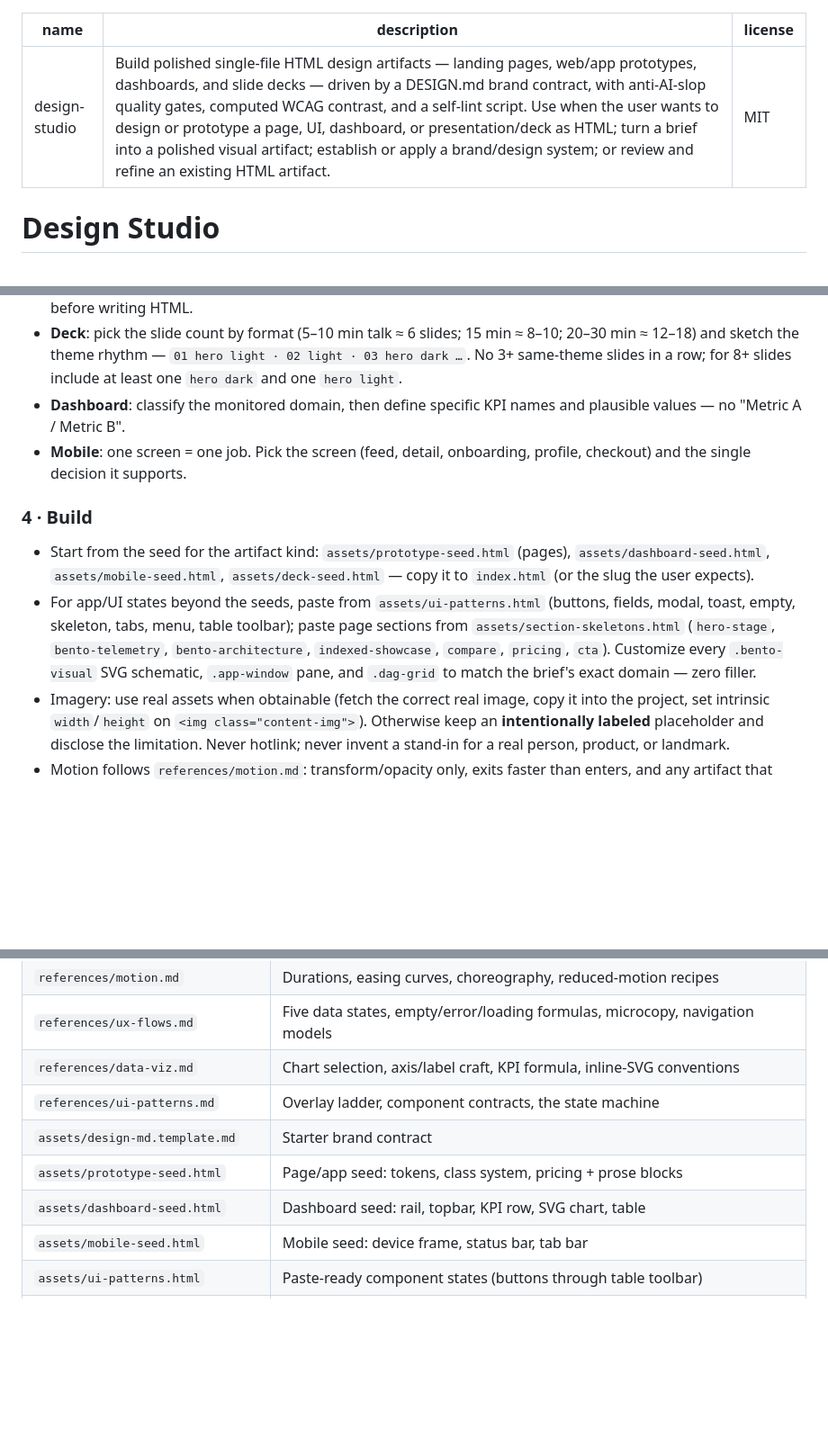
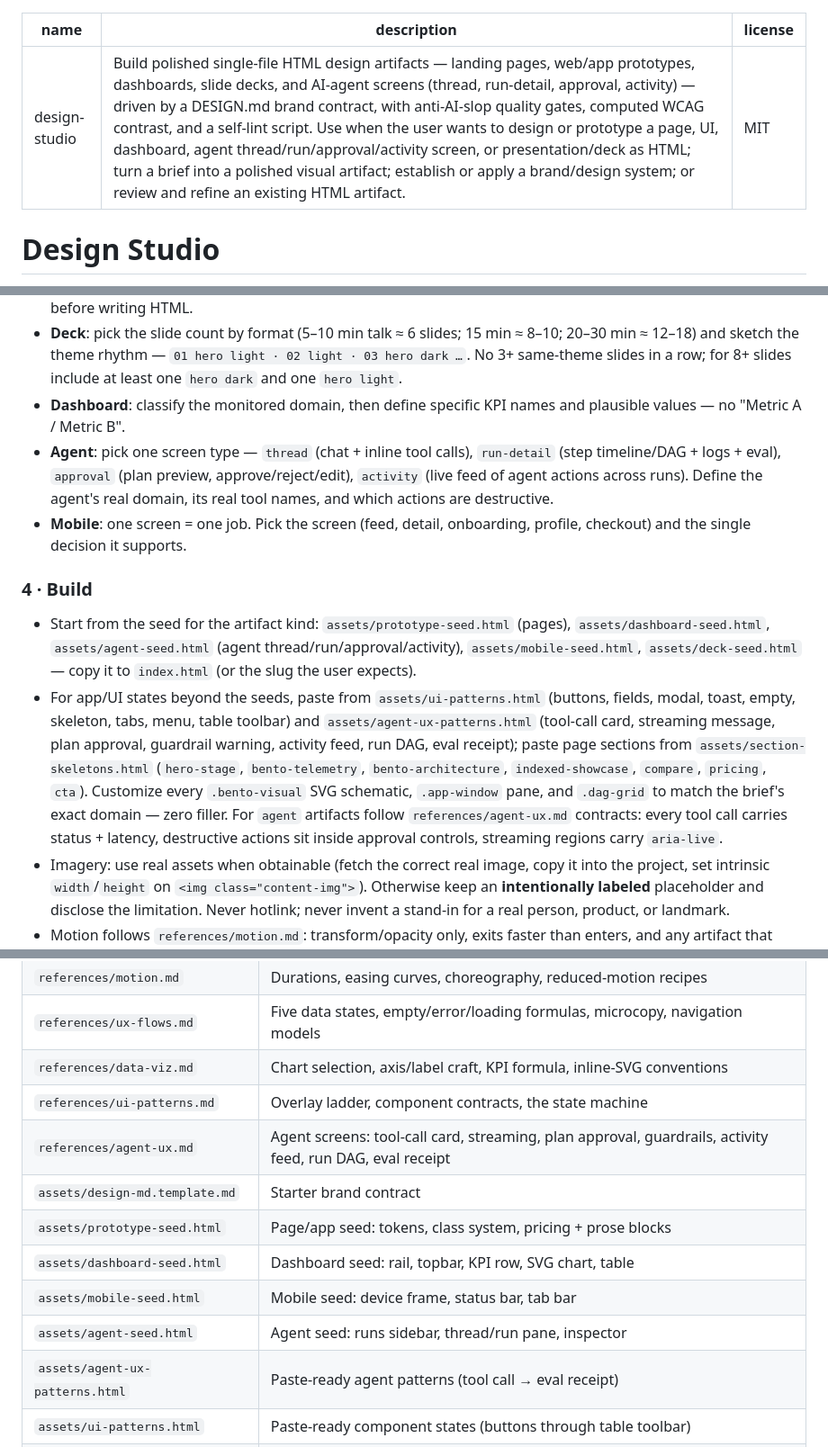
Before and after one commit to itsd0/design-studio-skill, a Markdown page: SKILL.md, 3 parts joined by grey strips. Shown at 90% size. Rendered like a GitHub page; blank space fills up the shorter version.

```diff
--- a/SKILL.md
+++ b/SKILL.md
@@ -1,6 +1,6 @@
 ---
 name: design-studio
-description: Build polished single-file HTML design artifacts — landing pages, web/app prototypes, dashboards, and slide decks — driven by a DESIGN.md brand contract, with anti-AI-slop quality gates, computed WCAG contrast, and a self-lint script. Use when the user wants to design or prototype a page, UI, dashboard, or presentation/deck as HTML; turn a brief into a polished visual artifact; establish or apply a brand/design system; or review and refine an existing HTML artifact.
+description: Build polished single-file HTML design artifacts — landing pages, web/app prototypes, dashboards, slide decks, and AI-agent screens (thread, run-detail, approval, activity) — driven by a DESIGN.md brand contract, with anti-AI-slop quality gates, computed WCAG contrast, and a self-lint script. Use when the user wants to design or prototype a page, UI, dashboard, agent thread/run/approval/activity screen, or presentation/deck as HTML; turn a brief into a polished visual artifact; establish or apply a brand/design system; or review and refine an existing HTML artifact.
 license: MIT
 ---
 
@@ -43,12 +43,13 @@ Capture: product, audience, goal, artifact kind (landing / prototype / dashboard
 - **Landing / prototype**: choose 4–6 sections with flagship visual rhythm (`hero-stage` with `.app-window` studio/runtime preview → `bento-telemetry` gapless hairline schematics → `bento-architecture` *or* `indexed-showcase` `01`–`04` tab matrix → `compare` hairline table *or* `pricing` → `cta`). State the section list to the user before writing HTML.
 - **Deck**: pick the slide count by format (5–10 min talk ≈ 6 slides; 15 min ≈ 8–10; 20–30 min ≈ 12–18) and sketch the theme rhythm — `01 hero light · 02 light · 03 hero dark …`. No 3+ same-theme slides in a row; for 8+ slides include at least one `hero dark` and one `hero light`.
 - **Dashboard**: classify the monitored domain, then define specific KPI names and plausible values — no "Metric A / Metric B".
+- **Agent**: pick one screen type — `thread` (chat + inline tool calls), `run-detail` (step timeline/DAG + logs + eval), `approval` (plan preview, approve/reject/edit), `activity` (live feed of agent actions across runs). Define the agent's real domain, its real tool names, and which actions are destructive.
 - **Mobile**: one screen = one job. Pick the screen (feed, detail, onboarding, profile, checkout) and the single decision it supports.
 
 ### 4 · Build
 
-- Start from the seed for the artifact kind: `assets/prototype-seed.html` (pages), `assets/dashboard-seed.html`, `assets/mobile-seed.html`, `assets/deck-seed.html` — copy it to `index.html` (or the slug the user expects).
-- For app/UI states beyond the seeds, paste from `assets/ui-patterns.html` (buttons, fields, modal, toast, empty, skeleton, tabs, menu, table toolbar); paste page sections from `assets/section-skeletons.html` (`hero-stage`, `bento-telemetry`, `bento-architecture`, `indexed-showcase`, `compare`, `pricing`, `cta`). Customize every `.bento-visual` SVG schematic, `.app-window` pane, and `.dag-grid` to match the brief's exact domain — zero filler.
+- Start from the seed for the artifact kind: `assets/prototype-seed.html` (pages), `assets/dashboard-seed.html`, `assets/agent-seed.html` (agent thread/run/approval/activity), `assets/mobile-seed.html`, `assets/deck-seed.html` — copy it to `index.html` (or the slug the user expects).
+- For app/UI states beyond the seeds, paste from `assets/ui-patterns.html` (buttons, fields, modal, toast, empty, skeleton, tabs, menu, table toolbar) and `assets/agent-ux-patterns.html` (tool-call card, streaming message, plan approval, guardrail warning, activity feed, run DAG, eval receipt); paste page sections from `assets/section-skeletons.html` (`hero-stage`, `bento-telemetry`, `bento-architecture`, `indexed-showcase`, `compare`, `pricing`, `cta`). Customize every `.bento-visual` SVG schematic, `.app-window` pane, and `.dag-grid` to match the brief's exact domain — zero filler. For `agent` artifacts follow `references/agent-ux.md` contracts: every tool call carries status + latency, destructive actions sit inside approval controls, streaming regions carry `aria-live`.
 - Imagery: use real assets when obtainable (fetch the correct real image, copy it into the project, set intrinsic `width`/`height` on `<img class="content-img">`). Otherwise keep an **intentionally labeled** placeholder and disclose the limitation. Never hotlink; never invent a stand-in for a real person, product, or landmark.
 - Motion follows `references/motion.md`: transform/opacity only, exits faster than enters, and any artifact that animates ships the reduced-motion path.
 - Stateful and data surfaces cover the five states per `references/ux-flows.md`; charts follow `references/data-viz.md`.
@@ -89,10 +90,13 @@ When the user asks to review or audit an existing artifact rather than build one
 | `references/ux-flows.md` | Five data states, empty/error/loading formulas, microcopy, navigation models |
 | `references/data-viz.md` | Chart selection, axis/label craft, KPI formula, inline-SVG conventions |
 | `references/ui-patterns.md` | Overlay ladder, component contracts, the state machine |
+| `references/agent-ux.md` | Agent screens: tool-call card, streaming, plan approval, guardrails, activity feed, run DAG, eval receipt |
 | `assets/design-md.template.md` | Starter brand contract |
 | `assets/prototype-seed.html` | Page/app seed: tokens, class system, pricing + prose blocks |
 | `assets/dashboard-seed.html` | Dashboard seed: rail, topbar, KPI row, SVG chart, table |
 | `assets/mobile-seed.html` | Mobile seed: device frame, status bar, tab bar |
+| `assets/agent-seed.html` | Agent seed: runs sidebar, thread/run pane, inspector |
+| `assets/agent-ux-patterns.html` | Paste-ready agent patterns (tool call → eval receipt) |
 | `assets/ui-patterns.html` | Paste-ready component states (buttons through table toolbar) |
 | `assets/section-skeletons.html` | 10 paste-ready sections (hero → pricing → prose) |
 | `assets/deck-seed.html` | Deck seed (visual system + navigation runtime) |
```
Also changed, not shown: other parts of SKILL.md (+1 -1 lines), README.md (+15 -2 lines), docs/ROADMAP.md (+10 -0 lines), references/agent-ux.md (added, +68 -0 lines), docs/agent.png (added), 8 other files.
